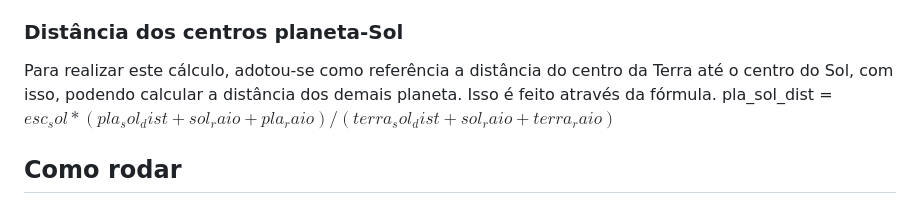
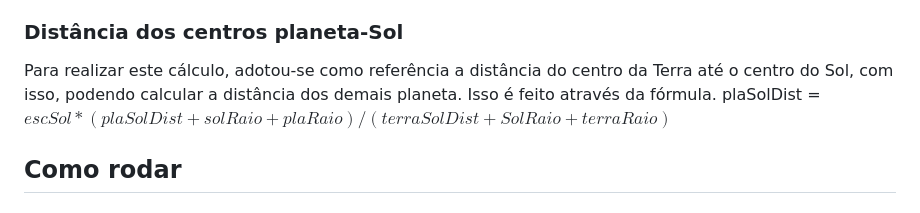
Before and after one commit to anderson-ferreira-ufc/comp_graf-trab1, a Markdown page: README.md, the part around the change. Rendered like a GitHub page.

```diff
--- a/README.md
+++ b/README.md
@@ -45,7 +45,7 @@ preservando as proporções.
 Para realizar este cálculo, adotou-se como referência a distância do centro da Terra até
 o centro do Sol, com isso, podendo calcular a distância dos demais planeta. Isso é feito através
 da fórmula.
-	pla_sol_dist = $esc_sol*(pla_sol_dist+sol_raio+pla_raio)/(terra_sol_dist+sol_raio+terra_raio)$
+	plaSolDist = $escSol*(plaSolDist+solRaio+plaRaio)/(terraSolDist+SolRaio+terraRaio)$
 
 ## Como rodar
 
```
